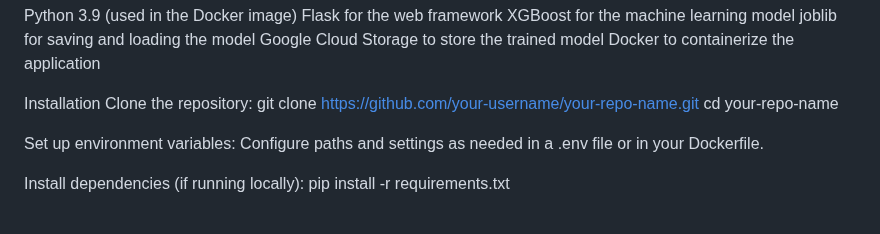
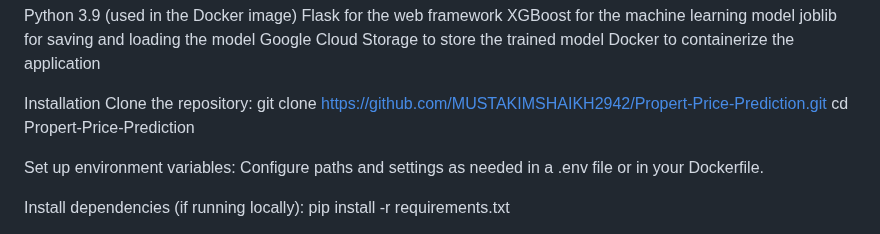
Before and after one commit to MUSTAKIMSHAIKH2942/Propert-Price-Prediction, a Markdown page: README.md, the part around the change. Rendered like a GitHub page.

```diff
--- a/README.md
+++ b/README.md
@@ -26,8 +26,8 @@ Docker to containerize the application
 
 Installation
 Clone the repository:
-git clone https://github.com/your-username/your-repo-name.git
-cd your-repo-name
+git clone https://github.com/MUSTAKIMSHAIKH2942/Propert-Price-Prediction.git
+cd Propert-Price-Prediction
 
 Set up environment variables: Configure paths and settings as needed in a .env file or in your Dockerfile.
 
```
